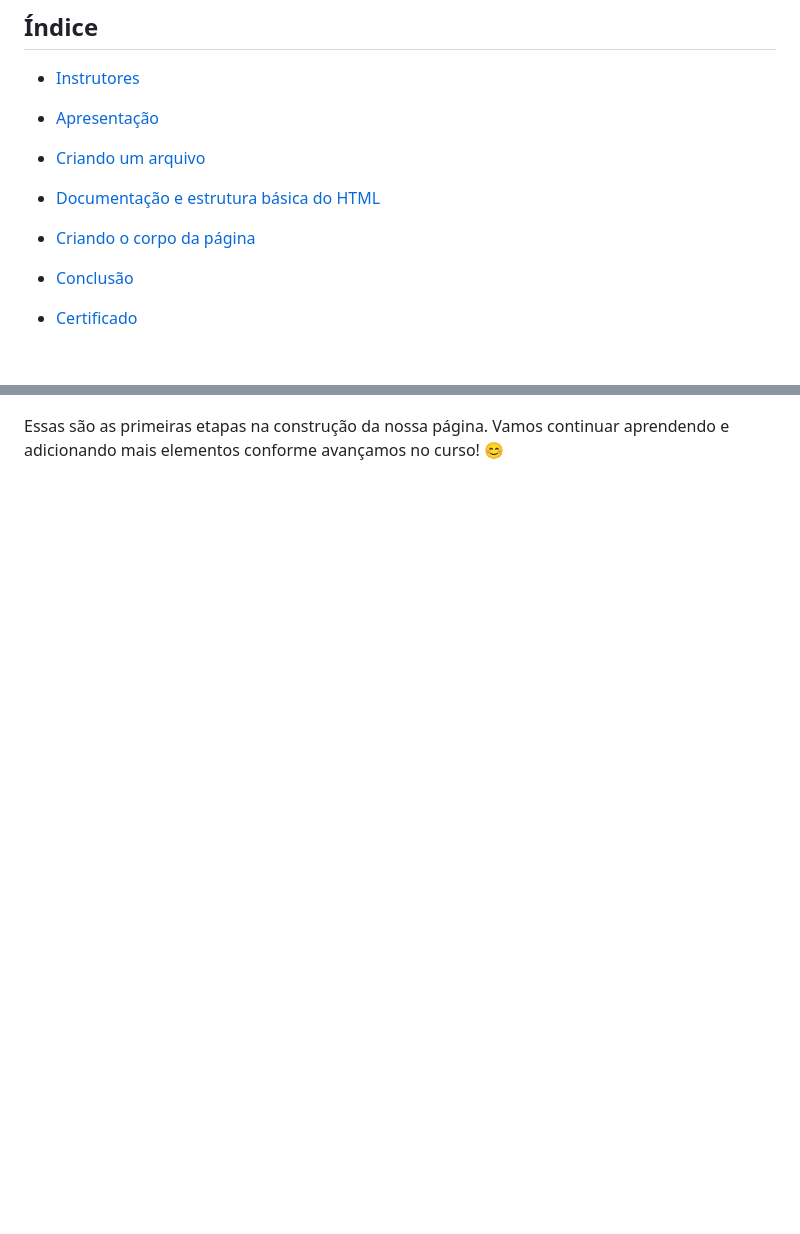
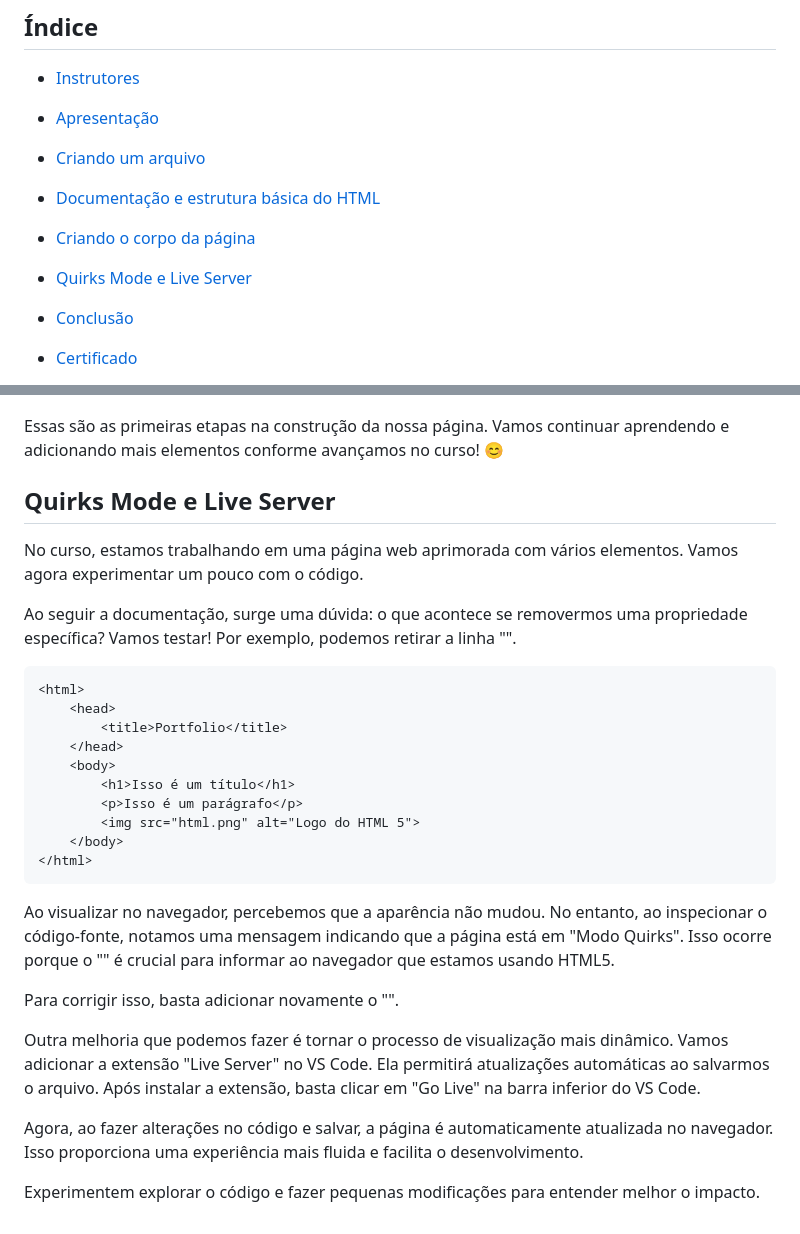
Before and after one commit to ClaudioMendonca-Eng/Alura-Oracle-HTMLeCSS, a Markdown page: README.md, 2 parts joined by grey strips. Rendered like a GitHub page; blank space fills up the shorter version.

Commit message:
Quirks Mode e Live Server

`````diff
--- a/README.md
+++ b/README.md
@@ -18,6 +18,7 @@ Link:
 - [Criando um arquivo](#criandoarquivo)
 - [Documentação e estrutura básica do HTML](#documentacao)
 - [Criando o corpo da página](#corpo)
+- [Quirks Mode e Live Server](#quirks)
 
 - [Conclusão](#conclusao)
 - [Certificado](#certificado)
@@ -123,3 +124,31 @@ O código até agora:
 ![](tela01.png)
 
 Essas são as primeiras etapas na construção da nossa página. Vamos continuar aprendendo e adicionando mais elementos conforme avançamos no curso! 😊
+
+## <a name="quirks"> Quirks Mode e Live Server </a>
+
+No curso, estamos trabalhando em uma página web aprimorada com vários elementos. Vamos agora experimentar um pouco com o código.
+
+Ao seguir a documentação, surge uma dúvida: o que acontece se removermos uma propriedade específica? Vamos testar! Por exemplo, podemos retirar a linha "<!DOCTYPE html>".
+
+````
+<html>
+    <head>
+        <title>Portfolio</title>
+    </head>
+    <body>
+        <h1>Isso é um título</h1>
+        <p>Isso é um parágrafo</p>
+        <img src="html.png" alt="Logo do HTML 5">
+    </body>
+</html>
+````
+Ao visualizar no navegador, percebemos que a aparência não mudou. No entanto, ao inspecionar o código-fonte, notamos uma mensagem indicando que a página está em "Modo Quirks". Isso ocorre porque o "<!DOCTYPE html>" é crucial para informar ao navegador que estamos usando HTML5.
+
+Para corrigir isso, basta adicionar novamente o "<!DOCTYPE html>".
+
+Outra melhoria que podemos fazer é tornar o processo de visualização mais dinâmico. Vamos adicionar a extensão "Live Server" no VS Code. Ela permitirá atualizações automáticas ao salvarmos o arquivo. Após instalar a extensão, basta clicar em "Go Live" na barra inferior do VS Code.
+
+Agora, ao fazer alterações no código e salvar, a página é automaticamente atualizada no navegador. Isso proporciona uma experiência mais fluida e facilita o desenvolvimento.
+
+Experimentem explorar o código e fazer pequenas modificações para entender melhor o impacto.
`````
